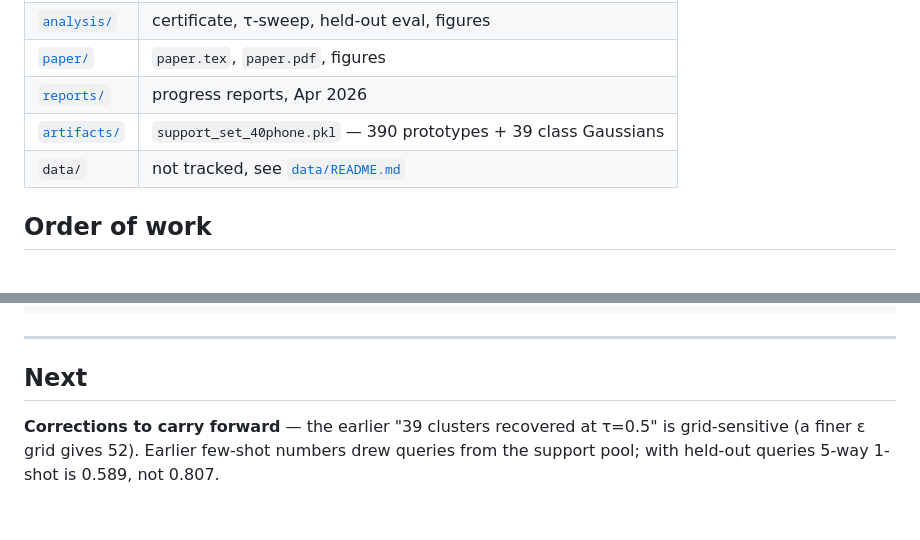
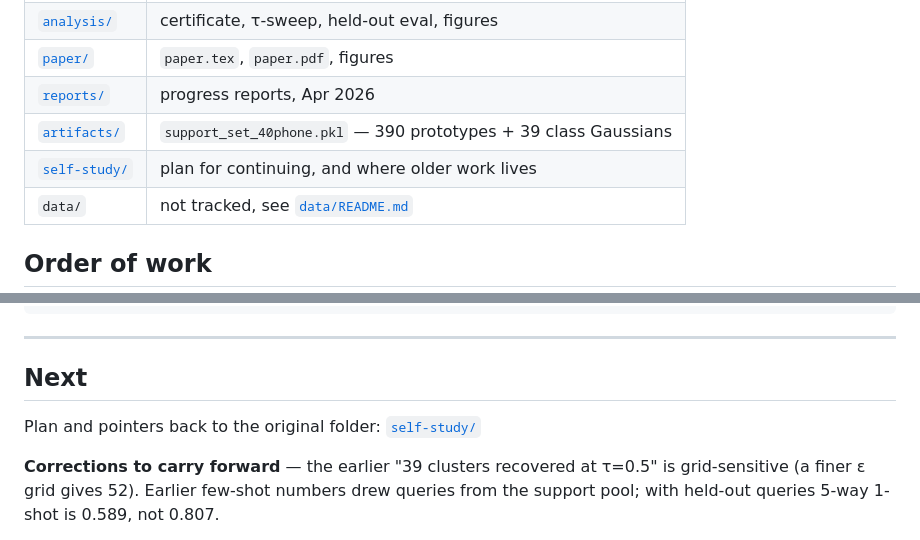
Before and after one commit to Dd1235/Speech-Work, a Markdown page: README.md, 2 parts joined by grey strips. Rendered like a GitHub page; blank space fills up the shorter version.

Commit message:
Add self-study plan and pointers to earlier work

```diff
--- a/README.md
+++ b/README.md
@@ -107,6 +107,7 @@ Density methods trade coverage for purity and never get both. A parametric model
 | [`paper/`](paper) | `paper.tex`, `paper.pdf`, figures |
 | [`reports/`](reports) | progress reports, Apr 2026 |
 | [`artifacts/`](artifacts) | `support_set_40phone.pkl` — 390 prototypes + 39 class Gaussians |
+| [`self-study/`](self-study) | plan for continuing, and where older work lives |
 | `data/` | not tracked, see [`data/README.md`](data/README.md) |
 
 ## Order of work
@@ -135,6 +136,8 @@ cd paper && tectonic paper.tex
 
 ## Next
 
+Plan and pointers back to the original folder: [`self-study/`](self-study)
+
 **Corrections to carry forward** — the earlier "39 clusters recovered at τ=0.5" is grid-sensitive (a finer ε grid gives 52). Earlier few-shot numbers drew queries from the support pool; with held-out queries 5-way 1-shot is 0.589, not 0.807.
 
 **To study**
```
Also changed, not shown: self-study/README.md (added, +88 -0 lines), self-study/where-things-are.md (added, +55 -0 lines).
